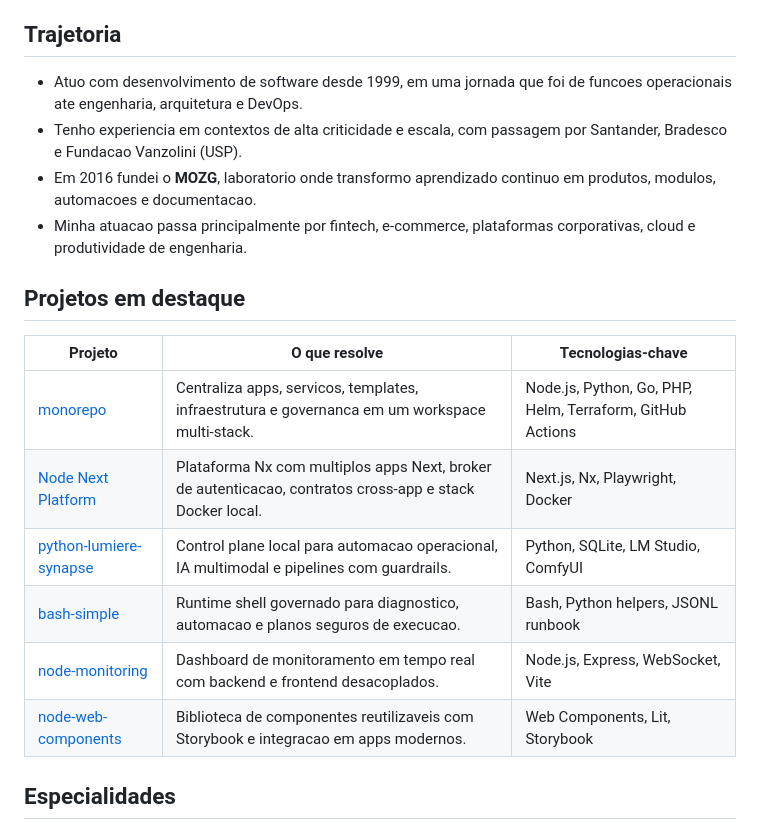
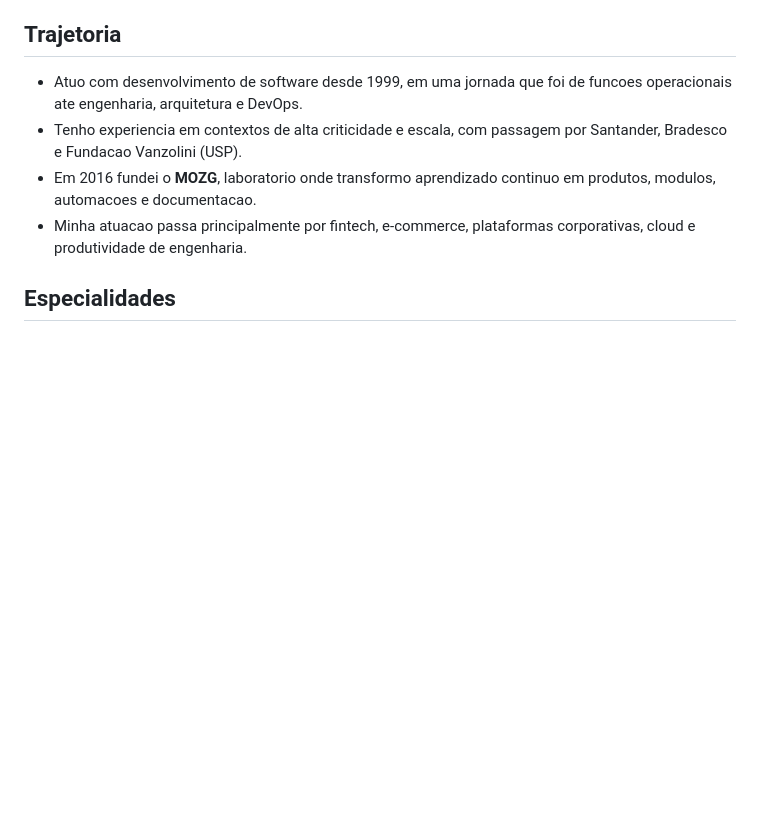
Before and after one commit to mozgbrasil/mozgbrasil, a Markdown page: README.md, the part around one of its changes. Rendered like a GitHub page; blank space fills up the shorter version.

Commit message:
ci: publish github-profile from 4c1dddef30f09d2bc1f1997e9da6c36ea25531f4

```diff
--- a/README.md
+++ b/README.md
@@ -28,17 +29,6 @@ Sao Paulo, Brasil
 - Tenho experiencia em contextos de alta criticidade e escala, com passagem por Santander, Bradesco e Fundacao Vanzolini (USP).
 - Em 2016 fundei o **MOZG**, laboratorio onde transformo aprendizado continuo em produtos, modulos, automacoes e documentacao.
 - Minha atuacao passa principalmente por fintech, e-commerce, plataformas corporativas, cloud e produtividade de engenharia.
-
-## Projetos em destaque
-
-| Projeto | O que resolve | Tecnologias-chave |
-| --- | --- | --- |
-| [monorepo](https://github.com/mozgbrasil/monorepo) | Centraliza apps, servicos, templates, infraestrutura e governanca em um workspace multi-stack. | Node.js, Python, Go, PHP, Helm, Terraform, GitHub Actions |
-| [Node Next Platform](https://github.com/mozgbrasil/monorepo/tree/main/projects/node-next) | Plataforma Nx com multiplos apps Next, broker de autenticacao, contratos cross-app e stack Docker local. | Next.js, Nx, Playwright, Docker |
-| [python-lumiere-synapse](https://github.com/mozgbrasil/monorepo/tree/main/projects/python-lumiere-synapse) | Control plane local para automacao operacional, IA multimodal e pipelines com guardrails. | Python, SQLite, LM Studio, ComfyUI |
-| [bash-simple](https://github.com/mozgbrasil/monorepo/tree/main/projects/bash-simple) | Runtime shell governado para diagnostico, automacao e planos seguros de execucao. | Bash, Python helpers, JSONL runbook |
-| [node-monitoring](https://github.com/mozgbrasil/monorepo/tree/main/projects/node-monitoring) | Dashboard de monitoramento em tempo real com backend e frontend desacoplados. | Node.js, Express, WebSocket, Vite |
-| [node-web-components](https://github.com/mozgbrasil/monorepo/tree/main/projects/node-web-components) | Biblioteca de componentes reutilizaveis com Storybook e integracao em apps modernos. | Web Components, Lit, Storybook |
 
 ## Especialidades
 
```
Also changed, not shown: other parts of README.md (+1 -0 lines).
